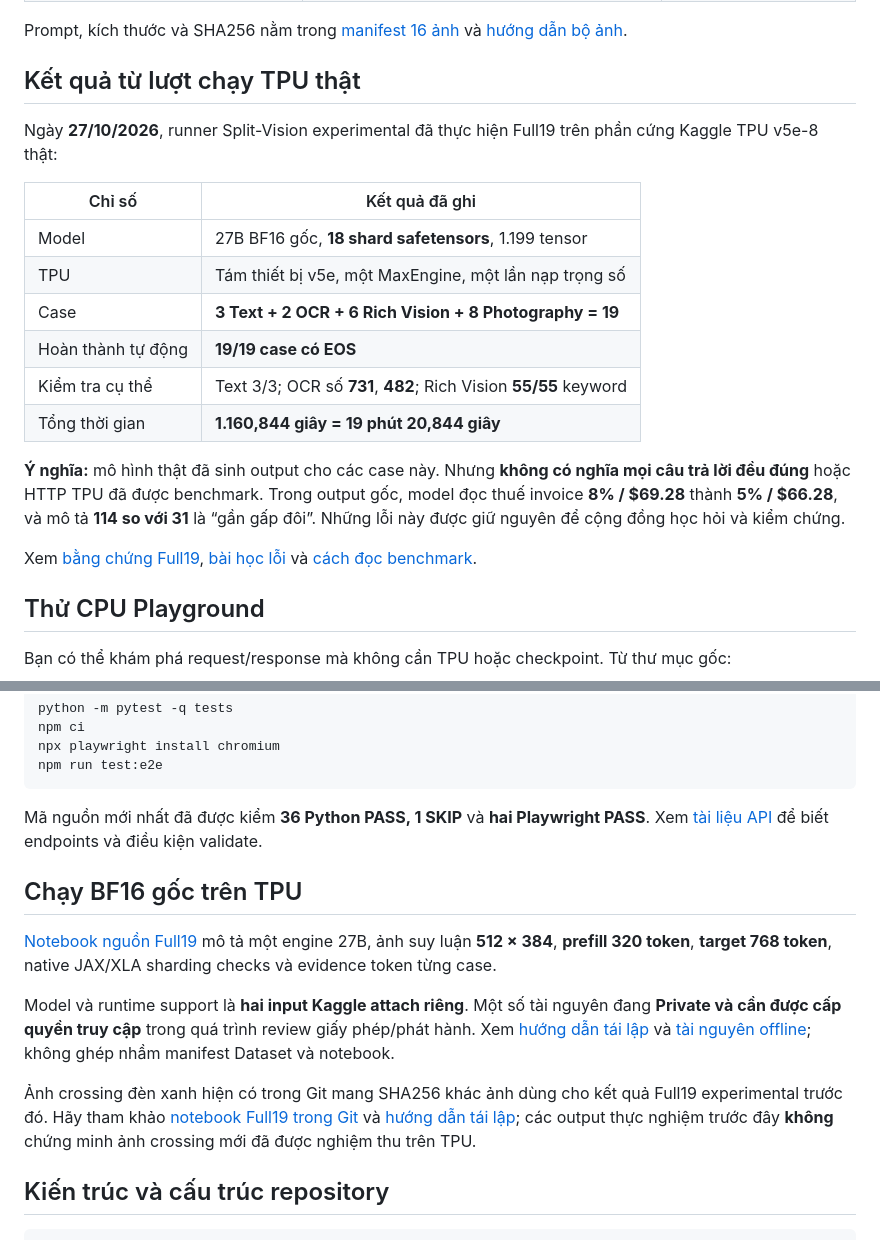
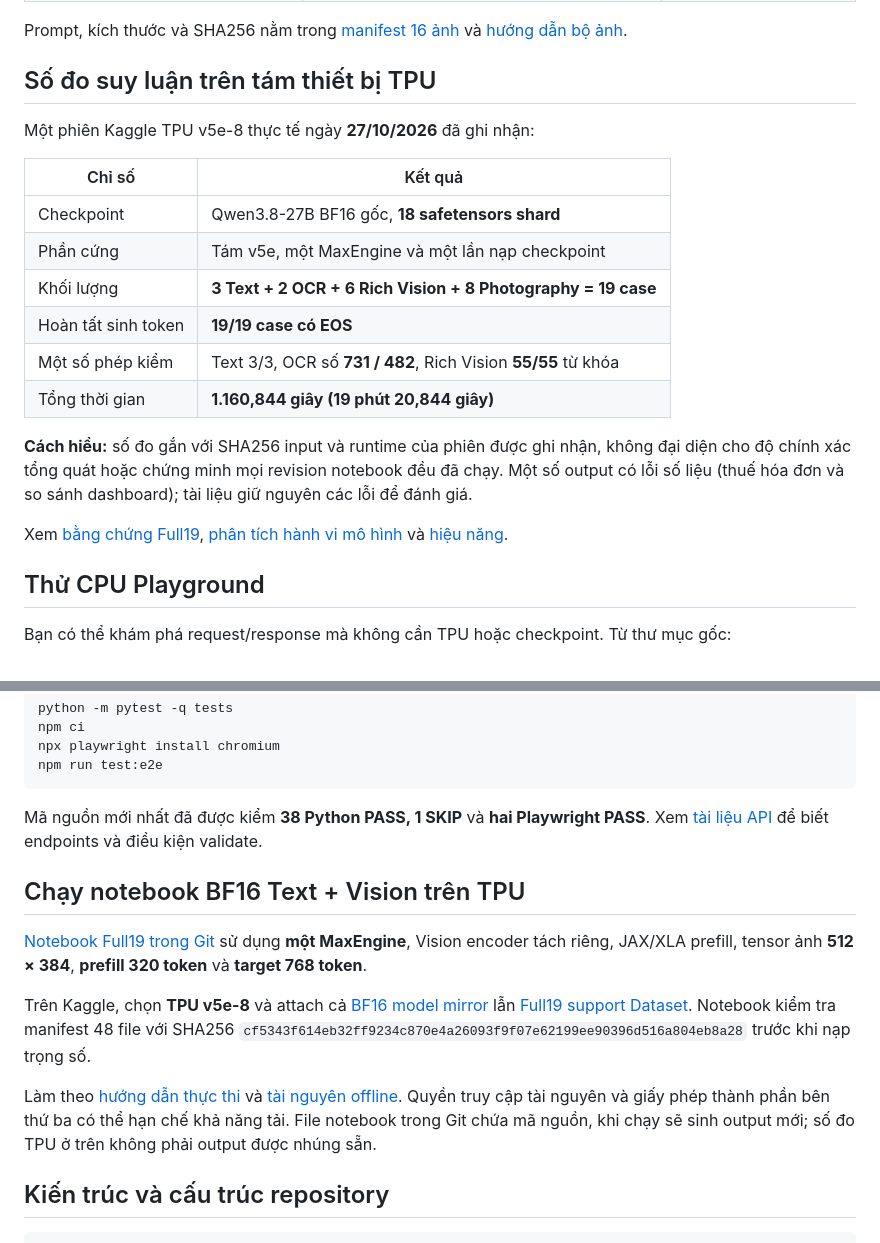
Before and after one commit to dangkhoa2016/Qwen3.8-27B-On-Kaggle-TPU-v5e8, a Markdown page: README.vi.md, 2 parts joined by grey strips. Rendered like a GitHub page.

````diff
--- a/README.vi.md
+++ b/README.vi.md
@@ -36,22 +36,22 @@ Mục tiêu là chia sẻ **kiến thức thực tiễn về triển khai mô h
 
 Prompt, kích thước và SHA256 nằm trong [manifest 16 ảnh](examples/assets_manifest.json) và [hướng dẫn bộ ảnh](examples/README.vi.md).
 
-## Kết quả từ lượt chạy TPU thật
+## Số đo suy luận trên tám thiết bị TPU
 
-Ngày **27/10/2026**, runner Split-Vision experimental đã thực hiện Full19 trên phần cứng Kaggle TPU v5e-8 thật:
+Một phiên Kaggle TPU v5e-8 thực tế ngày **27/10/2026** đã ghi nhận:
 
-| Chỉ số | Kết quả đã ghi |
+| Chỉ số | Kết quả |
 |---|---|
-| Model | 27B BF16 gốc, **18 shard safetensors**, 1.199 tensor |
-| TPU | Tám thiết bị v5e, một MaxEngine, một lần nạp trọng số |
-| Case | **3 Text + 2 OCR + 6 Rich Vision + 8 Photography = 19** |
-| Hoàn thành tự động | **19/19 case có EOS** |
-| Kiểm tra cụ thể | Text 3/3; OCR số **731**, **482**; Rich Vision **55/55** keyword |
-| Tổng thời gian | **1.160,844 giây = 19 phút 20,844 giây** |
+| Checkpoint | Qwen3.8-27B BF16 gốc, **18 safetensors shard** |
+| Phần cứng | Tám v5e, một MaxEngine và một lần nạp checkpoint |
+| Khối lượng | **3 Text + 2 OCR + 6 Rich Vision + 8 Photography = 19 case** |
+| Hoàn tất sinh token | **19/19 case có EOS** |
+| Một số phép kiểm | Text 3/3, OCR số **731 / 482**, Rich Vision **55/55** từ khóa |
+| Tổng thời gian | **1.160,844 giây (19 phút 20,844 giây)** |
 
-**Ý nghĩa:** mô hình thật đã sinh output cho các case này. Nhưng **không có nghĩa mọi câu trả lời đều đúng** hoặc HTTP TPU đã được benchmark. Trong output gốc, model đọc thuế invoice **8% / $69.28** thành **5% / $66.28**, và mô tả **114 so với 31** là “gần gấp đôi”. Những lỗi này được giữ nguyên để cộng đồng học hỏi và kiểm chứng.
+**Cách hiểu:** số đo gắn với SHA256 input và runtime của phiên được ghi nhận, không đại diện cho độ chính xác tổng quát hoặc chứng minh mọi revision notebook đều đã chạy. Một số output có lỗi số liệu (thuế hóa đơn và so sánh dashboard); tài liệu giữ nguyên các lỗi để đánh giá.
 
-Xem [bằng chứng Full19](docs/FULL19-EVIDENCE.vi.md), [bài học lỗi](docs/FAILURE-ANALYSIS.vi.md) và [cách đọc benchmark](docs/PERFORMANCE-ANALYSIS.vi.md).
+Xem [bằng chứng Full19](docs/FULL19-EVIDENCE.vi.md), [phân tích hành vi mô hình](docs/FAILURE-ANALYSIS.vi.md) và [hiệu năng](docs/PERFORMANCE-ANALYSIS.vi.md).
 
 ## Thử CPU Playground
 
@@ -73,15 +73,15 @@ npx playwright install chromium
 npm run test:e2e
 ```
 
-Mã nguồn mới nhất đã được kiểm **36 Python PASS, 1 SKIP** và **hai Playwright PASS**. Xem [tài liệu API](api/README.vi.md) để biết endpoints và điều kiện validate.
+Mã nguồn mới nhất đã được kiểm **38 Python PASS, 1 SKIP** và **hai Playwright PASS**. Xem [tài liệu API](api/README.vi.md) để biết endpoints và điều kiện validate.
 
-## Chạy BF16 gốc trên TPU
+## Chạy notebook BF16 Text + Vision trên TPU
 
-[Notebook nguồn Full19](notebooks/kaggle-tpu-v5e8-production-showcase.ipynb) mô tả một engine 27B, ảnh suy luận **512 × 384**, **prefill 320 token**, **target 768 token**, native JAX/XLA sharding checks và evidence token từng case.
+[Notebook Full19 trong Git](notebooks/kaggle-tpu-v5e8-production-showcase.ipynb) sử dụng **một MaxEngine**, Vision encoder tách riêng, JAX/XLA prefill, tensor ảnh **512 × 384**, **prefill 320 token** và **target 768 token**.
 
-Model và runtime support là **hai input Kaggle attach riêng**. Một số tài nguyên đang **Private và cần được cấp quyền truy cập** trong quá trình review giấy phép/phát hành. Xem [hướng dẫn tái lập](docs/REPRODUCIBILITY.vi.md) và [tài nguyên offline](docs/OFFLINE-SUPPORT.vi.md); không ghép nhầm manifest Dataset và notebook.
+Trên Kaggle, chọn **TPU v5e-8** và attach cả [BF16 model mirror](https://www.kaggle.com/models/dangkhoa2016/qwen-qwen3-8-27b) lẫn [Full19 support Dataset](https://www.kaggle.com/datasets/dangkhoa2016/qwen38-27b-tpu-v5e8-full19-runtime-support). Notebook kiểm tra manifest 48 file với SHA256 `cf5343f614eb32ff9234c870e4a26093f9f07e62199ee90396d516a804eb8a28` trước khi nạp trọng số.
 
-Ảnh crossing đèn xanh hiện có trong Git mang SHA256 khác ảnh dùng cho kết quả Full19 experimental trước đó. Hãy tham khảo [notebook Full19 trong Git](notebooks/kaggle-tpu-v5e8-production-showcase.ipynb) và [hướng dẫn tái lập](docs/REPRODUCIBILITY.vi.md); các output thực nghiệm trước đây **không** chứng minh ảnh crossing mới đã được nghiệm thu trên TPU.
+Làm theo [hướng dẫn thực thi](docs/REPRODUCIBILITY.vi.md) và [tài nguyên offline](docs/OFFLINE-SUPPORT.vi.md). Quyền truy cập tài nguyên và giấy phép thành phần bên thứ ba có thể hạn chế khả năng tải. File notebook trong Git chứa mã nguồn, khi chạy sẽ sinh output mới; số đo TPU ở trên không phải output được nhúng sẵn.
 
 ## Kiến trúc và cấu trúc repository
 
````
Also changed, not shown: other parts of README.vi.md (+2 -2 lines), README.md (+18 -18 lines).
